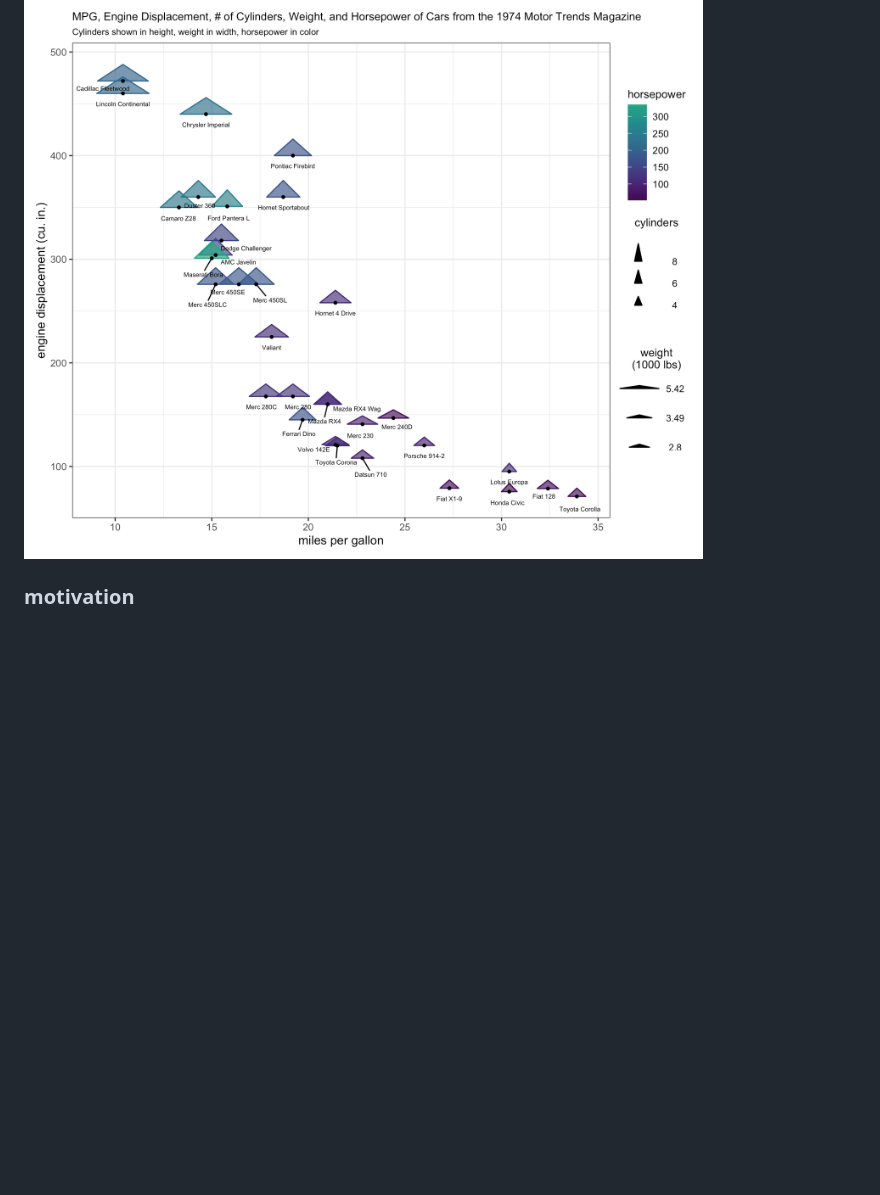
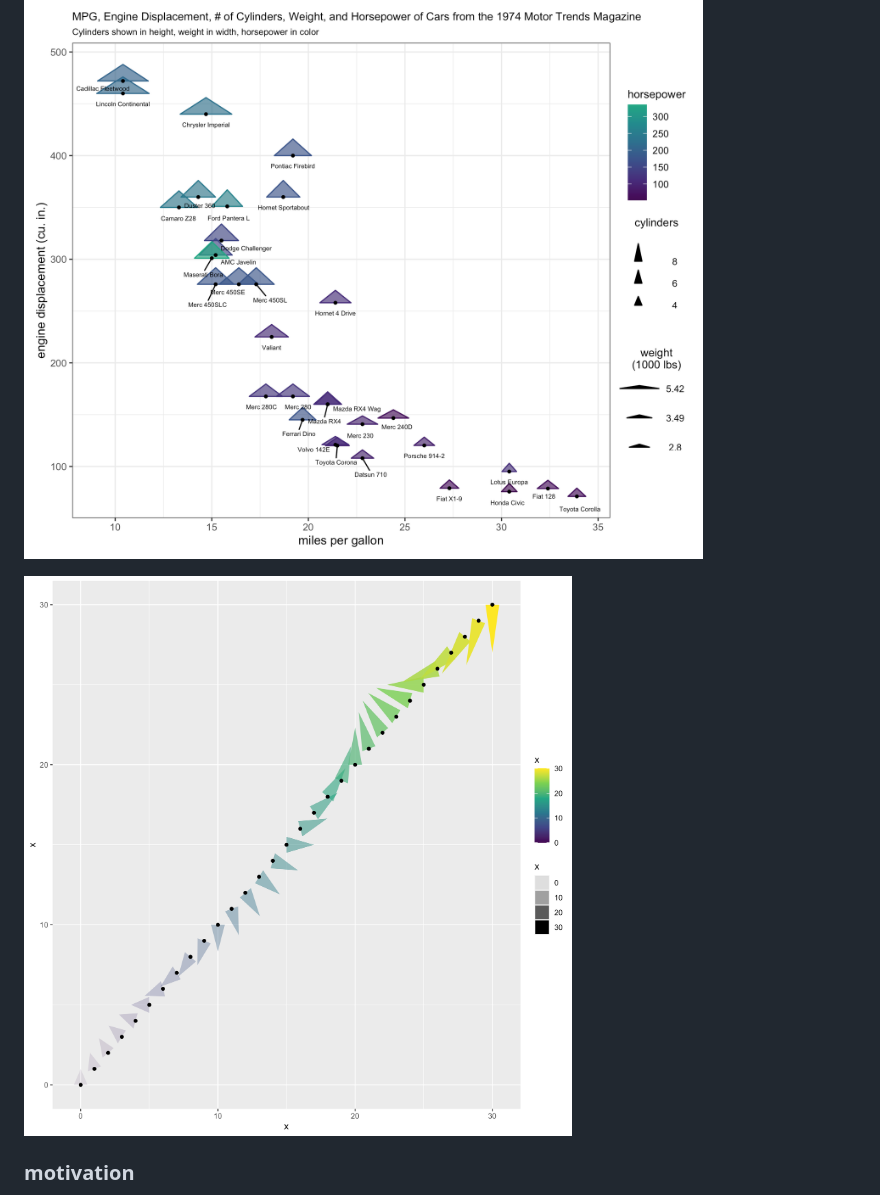
Before and after one commit to ctesta01/ggtriangles, a Markdown page: readme.md, the part around the change printed below. Drawn GitHub-style; pictures changed too: img/angles_in_ggtriangles.png (added); blank space fills up the shorter version.

Commit message:
add angles demo in readme

```diff
--- a/readme.md
+++ b/readme.md
@@ -31,6 +30,8 @@ to represent sepal length and width](img/iris_example.png)
 
 ![ggtriangles example with mtcars dataset using the triangles height and width
 to represent cylinders and horsepower](img/mtcars_example2.png)
+
+![ggtriangles also supports angles](img/angles_in_ggtriangles.png)
 
 
 ### motivation
```
Also changed, not shown: other parts of readme.md (+0 -1 lines).
